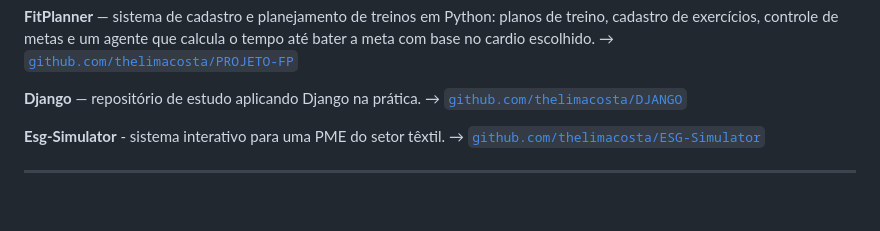
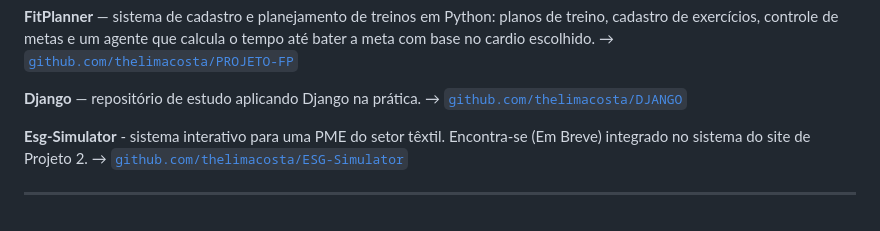
Before and after one commit to thelimacosta/thelimacosta, a Markdown page: README.md, the part around the change. Rendered like a GitHub page.

Commit message:
Revise Esg-Simulator project description
Updated the description of Esg-Simulator to indicate upcoming integration.

```diff
--- a/README.md
+++ b/README.md
@@ -103,7 +103,7 @@ Projects: 6
 **Django** — repositório de estudo aplicando Django na prática.
 → [`github.com/thelimacosta/DJANGO`](https://github.com/thelimacosta/DJANGO)
 
-**Esg-Simulator** - sistema interativo para uma PME do setor têxtil.
+**Esg-Simulator** - sistema interativo para uma PME do setor têxtil. Encontra-se (Em Breve) integrado no sistema do site de Projeto 2.
 → [`github.com/thelimacosta/ESG-Simulator`](https://github.com/thelimacosta/ESG-Simulator)
 
 ---
```
